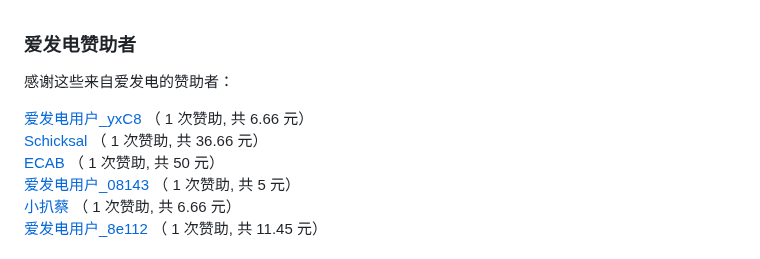
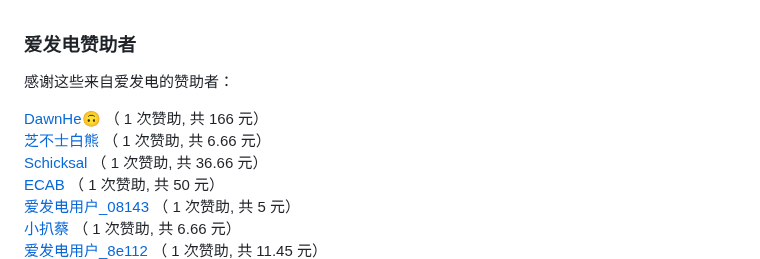
Before and after one commit to MCSLTeam/MCSL2, a Markdown page: Sponsors.md, the part around the change. Drawn GitHub-style.

Commit message:
Update | 爱发电赞助

```diff
--- a/Sponsors.md
+++ b/Sponsors.md
@@ -7,8 +7,12 @@
 <!-- AFDIAN-ACTION:START -->
 
 
+<a href="https://afdian.net/u/058eb6ba98b911edb5d852540025c377">
+DawnHe🙃
+</a>
+<span>（ 1 次赞助, 共 166 元）</span><br>
 <a href="https://afdian.net/u/b7700b762ec911ee96e65254001e7c00">
-爱发电用户_yxC8
+芝不士白熊
 </a>
 <span>（ 1 次赞助, 共 6.66 元）</span><br>
 <a href="https://afdian.net/u/e8c3bf5af30511eeb1835254001e7c00">
```
